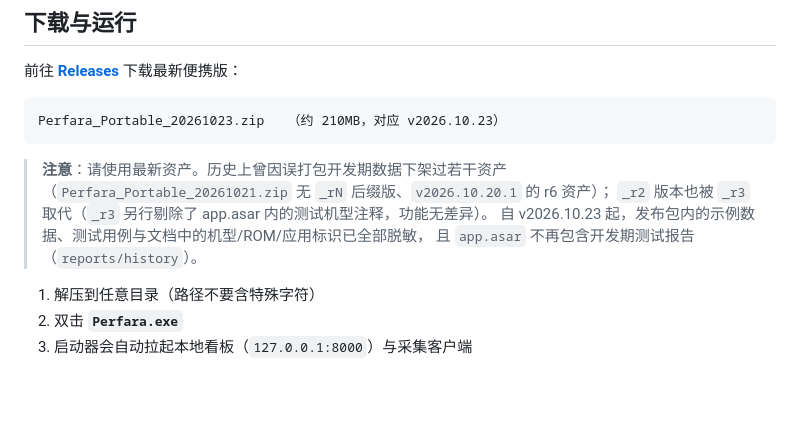
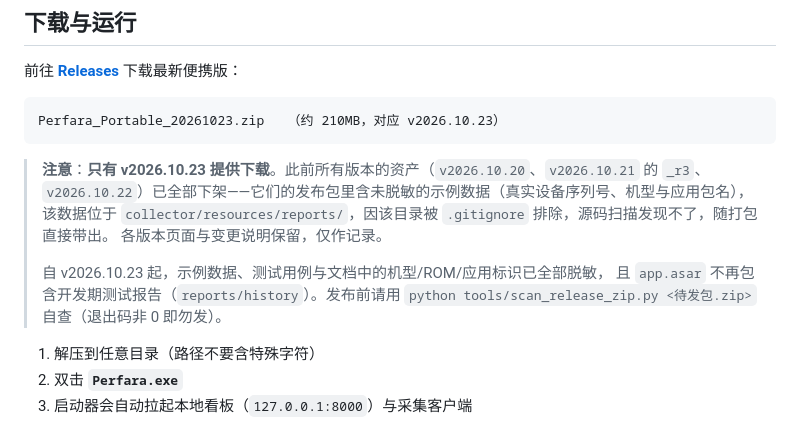
Before and after one commit to 45944831/perfara, a Markdown page: README.md, the part around the change. Rendered like a GitHub page; blank space fills up the shorter version.

Commit message:
docs: 下载说明改为仅 v2026.10.23 可用，注明旧版资产下架原因与自查方式

````diff
--- a/README.md
+++ b/README.md
@@ -278,11 +278,14 @@ CPU（系统 / 进程 / 各核心使用率与频率 / **CPU 限频**）、内存
 Perfara_Portable_20261023.zip   （约 210MB，对应 v2026.10.23）
 ```
 
-> **注意**：请使用最新资产。历史上曾因误打包开发期数据下架过若干资产
-> （`Perfara_Portable_20261021.zip` 无 `_rN` 后缀版、`v2026.10.20.1` 的 r6 资产）；
-> `_r2` 版本也被 `_r3` 取代（`_r3` 另行剔除了 app.asar 内的测试机型注释，功能无差异）。
-> 自 v2026.10.23 起，发布包内的示例数据、测试用例与文档中的机型/ROM/应用标识已全部脱敏，
-> 且 `app.asar` 不再包含开发期测试报告（`reports/history`）。
+> **注意**：**只有 v2026.10.23 提供下载**。此前所有版本的资产（`v2026.10.20`、`v2026.10.21` 的 `_r3`、
+> `v2026.10.22`）已全部下架——它们的发布包里含未脱敏的示例数据（真实设备序列号、机型与应用包名），
+> 该数据位于 `collector/resources/reports/`，因该目录被 `.gitignore` 排除，源码扫描发现不了，随打包直接带出。
+> 各版本页面与变更说明保留，仅作记录。
+>
+> 自 v2026.10.23 起，示例数据、测试用例与文档中的机型/ROM/应用标识已全部脱敏，
+> 且 `app.asar` 不再包含开发期测试报告（`reports/history`）。发布前请用
+> `python tools/scan_release_zip.py <待发包.zip>` 自查（退出码非 0 即勿发）。
 
 1. 解压到任意目录（路径不要含特殊字符）
 2. 双击 **`Perfara.exe`**
````
